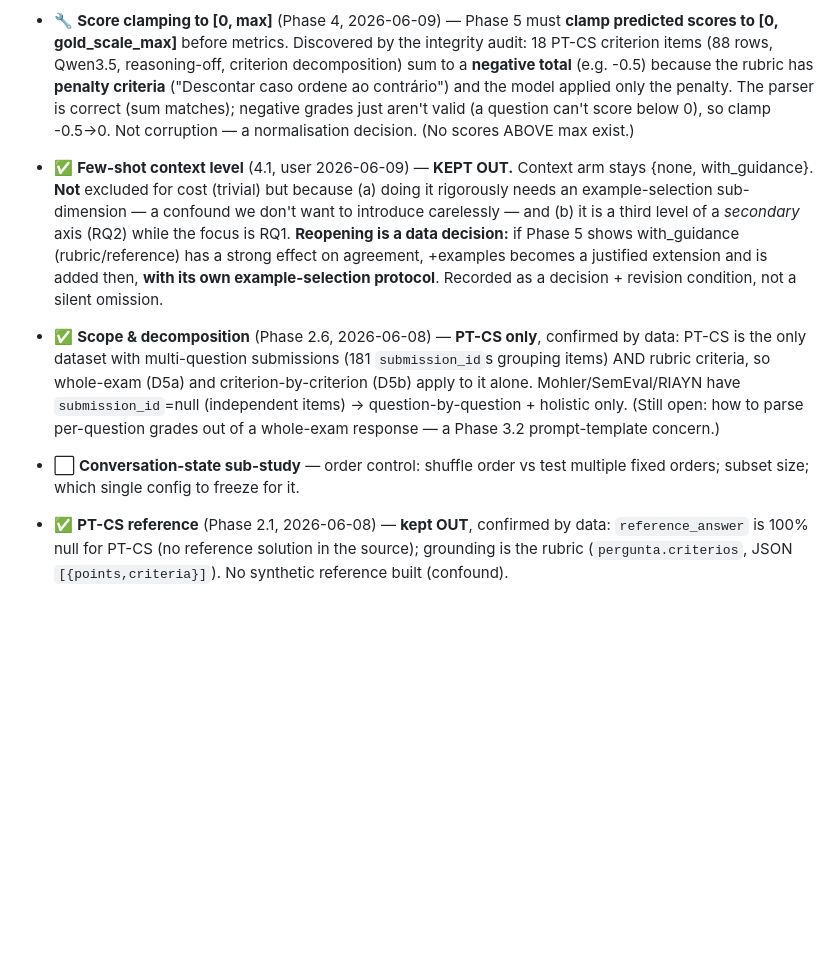
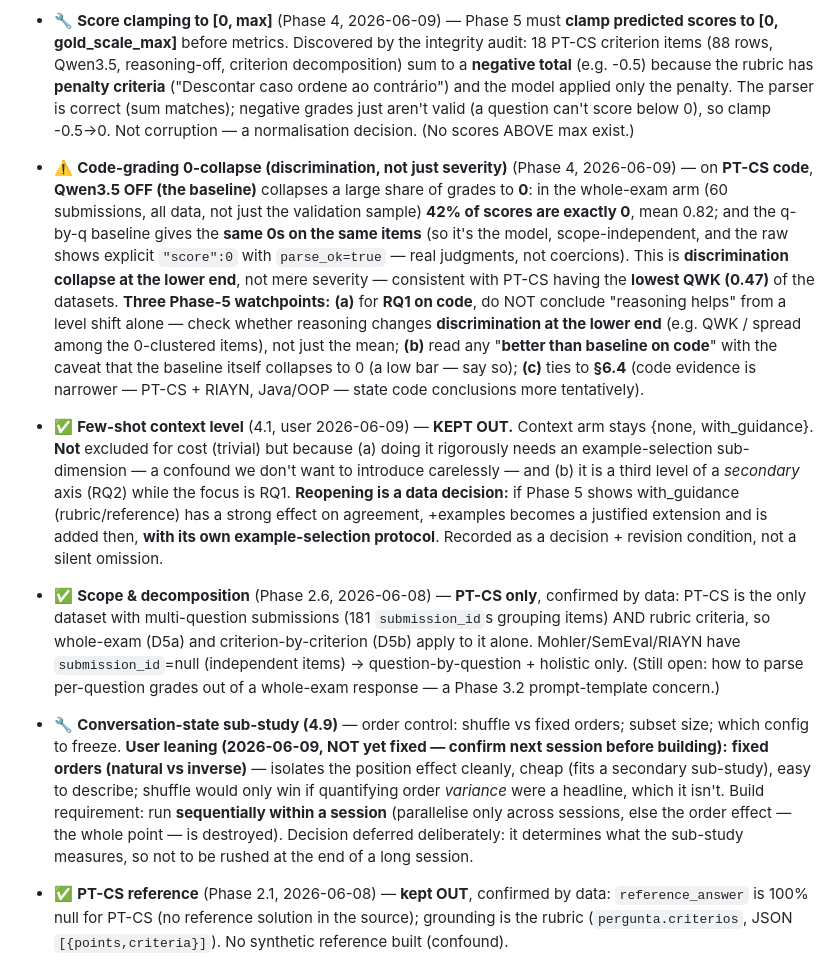
Before and after one commit to pedrosromano/phd-paper2-configuration-framework-for-llm-based-grading, a Markdown page: CLAUDE.md, the part around the change. Rendered like a GitHub page; blank space fills up the shorter version.

Commit message:
§11: code 0-collapse note + 4.9 order-control leaning (session pause)
- Record the PT-CS code 0-collapse (Qwen3.5 OFF baseline): 42% of whole-exam
  scores are exactly 0 across all 60 submissions (not just the validation
  sample), same 0s under q-by-q on the same items, raw confirms real judgments
  (parse_ok=true). Discrimination collapse (not just severity), tied to the
  lowest QWK (0.47). Three Phase-5 watchpoints: (a) RQ1-on-code needs a
  lower-end discrimination check, not just a level shift; (b) "better than
  baseline on code" caveated by the baseline collapsing to 0; (c) ties to §6.4
  narrower code evidence.
- Conversation sub-study (4.9): record the user's leaning to fixed orders
  (natural vs inverse) + sequential-within-session requirement, NOT yet fixed
  (confirm next session). Deliberate pause -- the order-control choice defines
  what the sub-study measures.

Co-Authored-By: Claude Opus 4.8 (1M context) <noreply@anthropic.com>

```diff
--- a/CLAUDE.md
+++ b/CLAUDE.md
@@ -509,6 +509,17 @@ Status legend: ⬜ open · 🔧 in progress · ✅ resolved (record the decision
   the rubric has **penalty criteria** ("Descontar caso ordene ao contrário") and the model applied only the
   penalty. The parser is correct (sum matches); negative grades just aren't valid (a question can't score
   below 0), so clamp -0.5→0. Not corruption — a normalisation decision. (No scores ABOVE max exist.)
+- ⚠️ **Code-grading 0-collapse (discrimination, not just severity)** (Phase 4, 2026-06-09) — on **PT-CS code**,
+  **Qwen3.5 OFF (the baseline)** collapses a large share of grades to **0**: in the whole-exam arm (60
+  submissions, all data, not just the validation sample) **42% of scores are exactly 0**, mean 0.82; and the
+  q-by-q baseline gives the **same 0s on the same items** (so it's the model, scope-independent, and the raw
+  shows explicit `"score":0` with `parse_ok=true` — real judgments, not coercions). This is **discrimination
+  collapse at the lower end**, not mere severity — consistent with PT-CS having the **lowest QWK (0.47)** of
+  the datasets. **Three Phase-5 watchpoints:** **(a)** for **RQ1 on code**, do NOT conclude "reasoning helps"
+  from a level shift alone — check whether reasoning changes **discrimination at the lower end** (e.g. QWK /
+  spread among the 0-clustered items), not just the mean; **(b)** read any "**better than baseline on code**"
+  with the caveat that the baseline itself collapses to 0 (a low bar — say so); **(c)** ties to **§6.4** (code
+  evidence is narrower — PT-CS + RIAYN, Java/OOP — state code conclusions more tentatively).
 - ✅ **Few-shot context level** (4.1, user 2026-06-09) — **KEPT OUT.** Context arm stays {none,
   with_guidance}. **Not** excluded for cost (trivial) but because (a) doing it rigorously needs an
   example-selection sub-dimension — a confound we don't want to introduce carelessly — and (b) it is a third
@@ -521,8 +532,13 @@ Status legend: ⬜ open · 🔧 in progress · ✅ resolved (record the decision
   whole-exam (D5a) and criterion-by-criterion (D5b) apply to it alone. Mohler/SemEval/RIAYN have
   `submission_id`=null (independent items) → question-by-question + holistic only. (Still open: how to parse
   per-question grades out of a whole-exam response — a Phase 3.2 prompt-template concern.)
-- ⬜ **Conversation-state sub-study** — order control: shuffle order vs test multiple fixed orders; subset
-  size; which single config to freeze for it.
+- 🔧 **Conversation-state sub-study (4.9)** — order control: shuffle vs fixed orders; subset size; which
+  config to freeze. **User leaning (2026-06-09, NOT yet fixed — confirm next session before building):**
+  **fixed orders (natural vs inverse)** — isolates the position effect cleanly, cheap (fits a secondary
+  sub-study), easy to describe; shuffle would only win if quantifying order *variance* were a headline, which
+  it isn't. Build requirement: run **sequentially within a session** (parallelise only across sessions, else
+  the order effect — the whole point — is destroyed). Decision deferred deliberately: it determines what the
+  sub-study measures, so not to be rushed at the end of a long session.
 - ✅ **PT-CS reference** (Phase 2.1, 2026-06-08) — **kept OUT**, confirmed by data: `reference_answer` is
   100% null for PT-CS (no reference solution in the source); grounding is the rubric (`pergunta.criterios`,
   JSON `[{points,criteria}]`). No synthetic reference built (confound).
```
